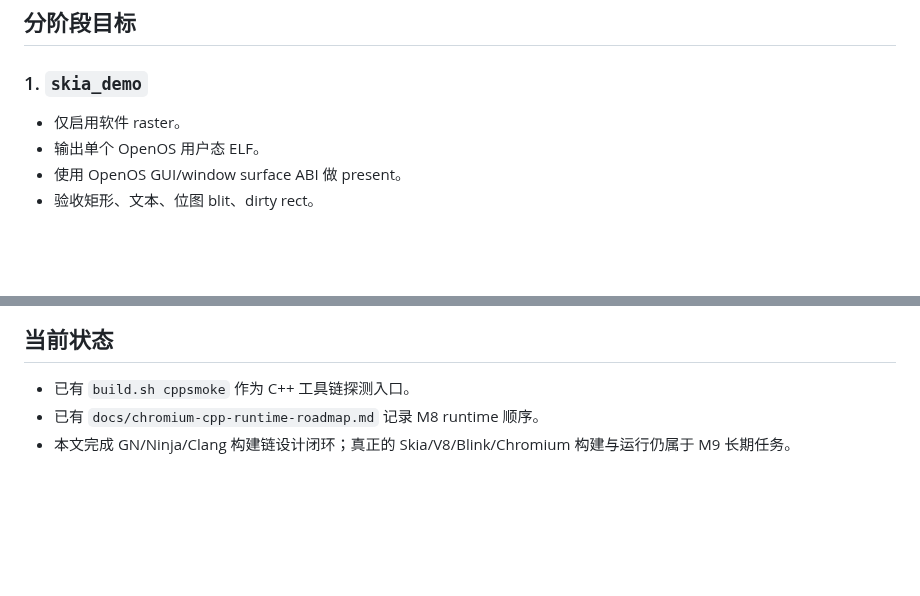
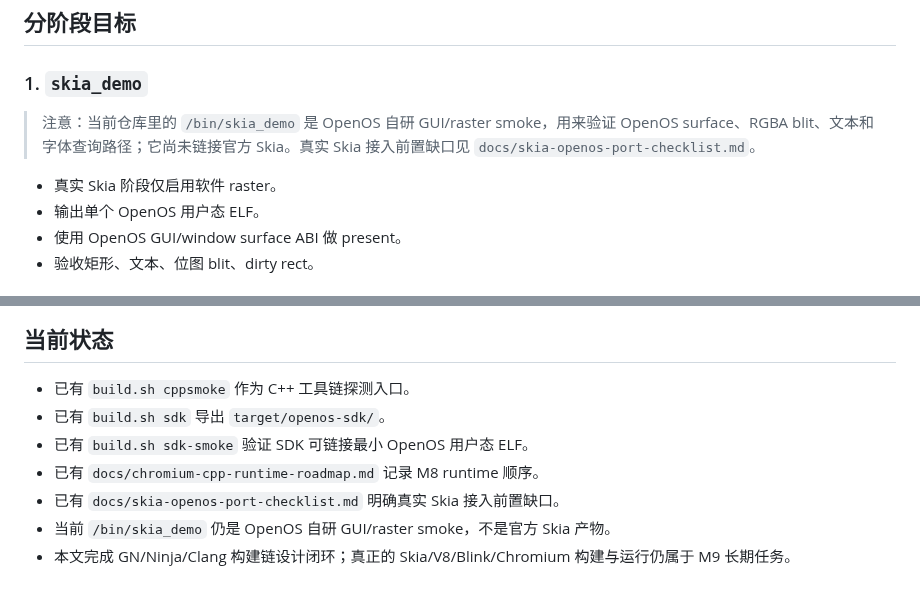
Before and after one commit to git-duzhengjie/openos, a Markdown page: docs/chromium-build-chain.md, 2 parts joined by grey strips. GitHub-like rendering; blank space fills up the shorter version.

Commit message:
Document Skia OpenOS port prerequisites

```diff
--- a/docs/chromium-build-chain.md
+++ b/docs/chromium-build-chain.md
@@ -124,7 +124,9 @@ symbol_level=1
 
 ### 1. `skia_demo`
 
-- 仅启用软件 raster。
+> 注意：当前仓库里的 `/bin/skia_demo` 是 OpenOS 自研 GUI/raster smoke，用来验证 OpenOS surface、RGBA blit、文本和字体查询路径；它尚未链接官方 Skia。真实 Skia 接入前置缺口见 `docs/skia-openos-port-checklist.md`。
+
+- 真实 Skia 阶段仅启用软件 raster。
 - 输出单个 OpenOS 用户态 ELF。
 - 使用 OpenOS GUI/window surface ABI 做 present。
 - 验收矩形、文本、位图 blit、dirty rect。
@@ -188,5 +190,9 @@ src/user/user.ld
 ## 当前状态
 
 - 已有 `build.sh cppsmoke` 作为 C++ 工具链探测入口。
+- 已有 `build.sh sdk` 导出 `target/openos-sdk/`。
+- 已有 `build.sh sdk-smoke` 验证 SDK 可链接最小 OpenOS 用户态 ELF。
 - 已有 `docs/chromium-cpp-runtime-roadmap.md` 记录 M8 runtime 顺序。
+- 已有 `docs/skia-openos-port-checklist.md` 明确真实 Skia 接入前置缺口。
+- 当前 `/bin/skia_demo` 仍是 OpenOS 自研 GUI/raster smoke，不是官方 Skia 产物。
 - 本文完成 GN/Ninja/Clang 构建链设计闭环；真正的 Skia/V8/Blink/Chromium 构建与运行仍属于 M9 长期任务。
```
Also changed, not shown: TODOLIST.md (+1 -1 lines), docs/skia-openos-port-checklist.md (added, +88 -0 lines).
